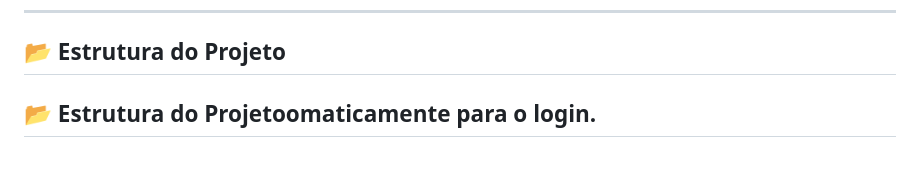
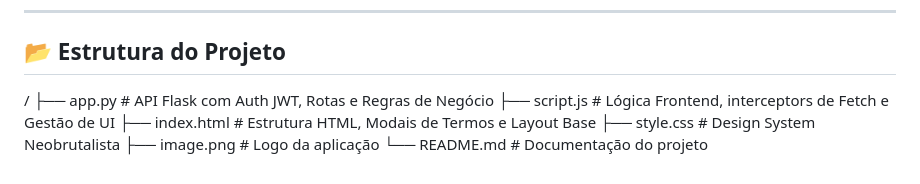
Before and after one commit to josearmando-hub/Task-FlowUp-Beta-, a Markdown page: README.md, the part around one of its changes. Drawn GitHub-style.

```diff
--- a/README.md
+++ b/README.md
@@ -123,4 +123,5 @@ Siga estes passos atualizados para configurar o ambiente com suporte a JWT.
 ---
 
 ## 📂 Estrutura do Projeto
-## 📂 Estrutura do Projetoomaticamente para o login.
+
+/ ├── app.py # API Flask com Auth JWT, Rotas e Regras de Negócio ├── script.js # Lógica Frontend, interceptors de Fetch e Gestão de UI ├── index.html # Estrutura HTML, Modais de Termos e Layout Base ├── style.css # Design System Neobrutalista ├── image.png # Logo da aplicação └── README.md # Documentação do projeto
```
Also changed, not shown: other parts of README.md (+1 -1 lines).
